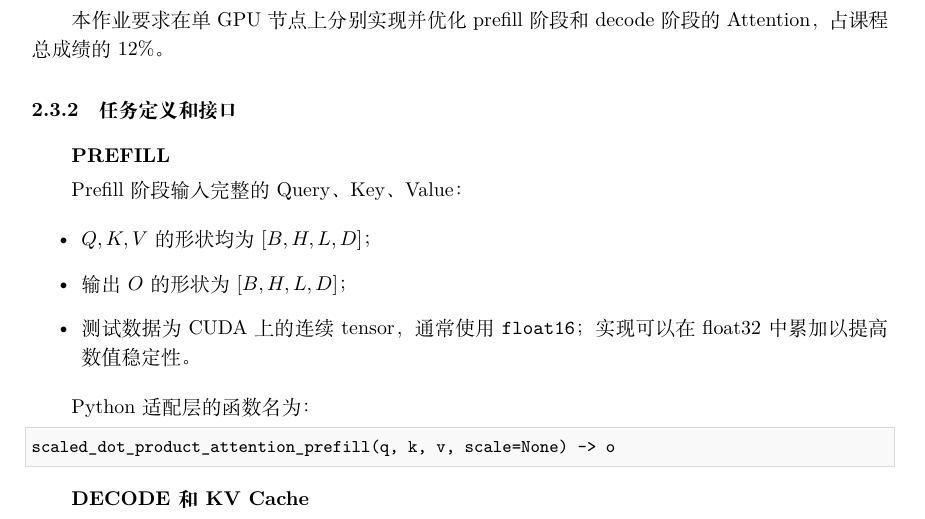
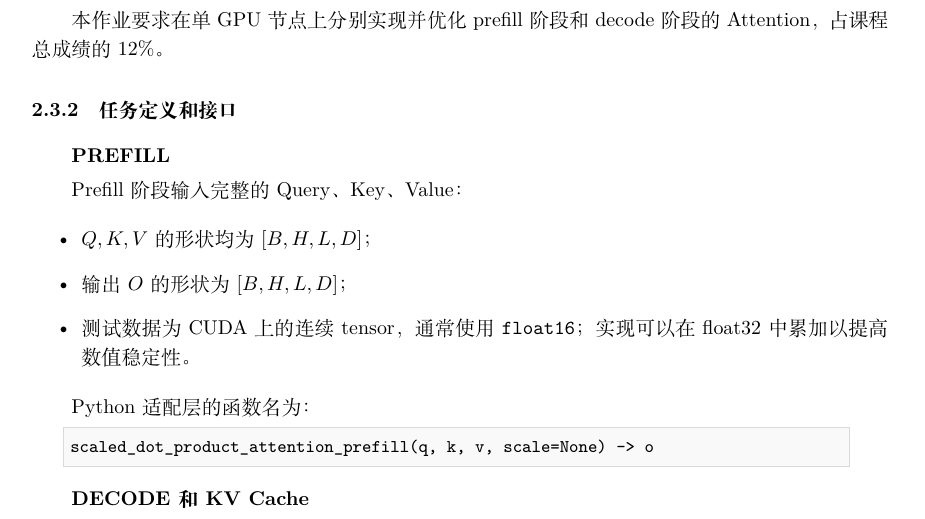
Before and after one commit to Anmuliar/Attention-homework, a LaTeX problem sheet (homeworkmd/homework.tex): part of page 2 of 7, cut so that both start at the same text. Compiled offline with XeLaTeX.

Commit message:
居中排版 attention 接口代码块

```diff
--- a/homeworkmd/homework.tex
+++ b/homeworkmd/homework.tex
@@ -24,6 +24,8 @@
   backgroundcolor=\color{gray!5},
   frame=single,
   rulecolor=\color{gray!30},
+  xleftmargin=0.05\linewidth,
+  xrightmargin=0.05\linewidth,
   breaklines=true,
   columns=fullflexible,
   keepspaces=true,
```
